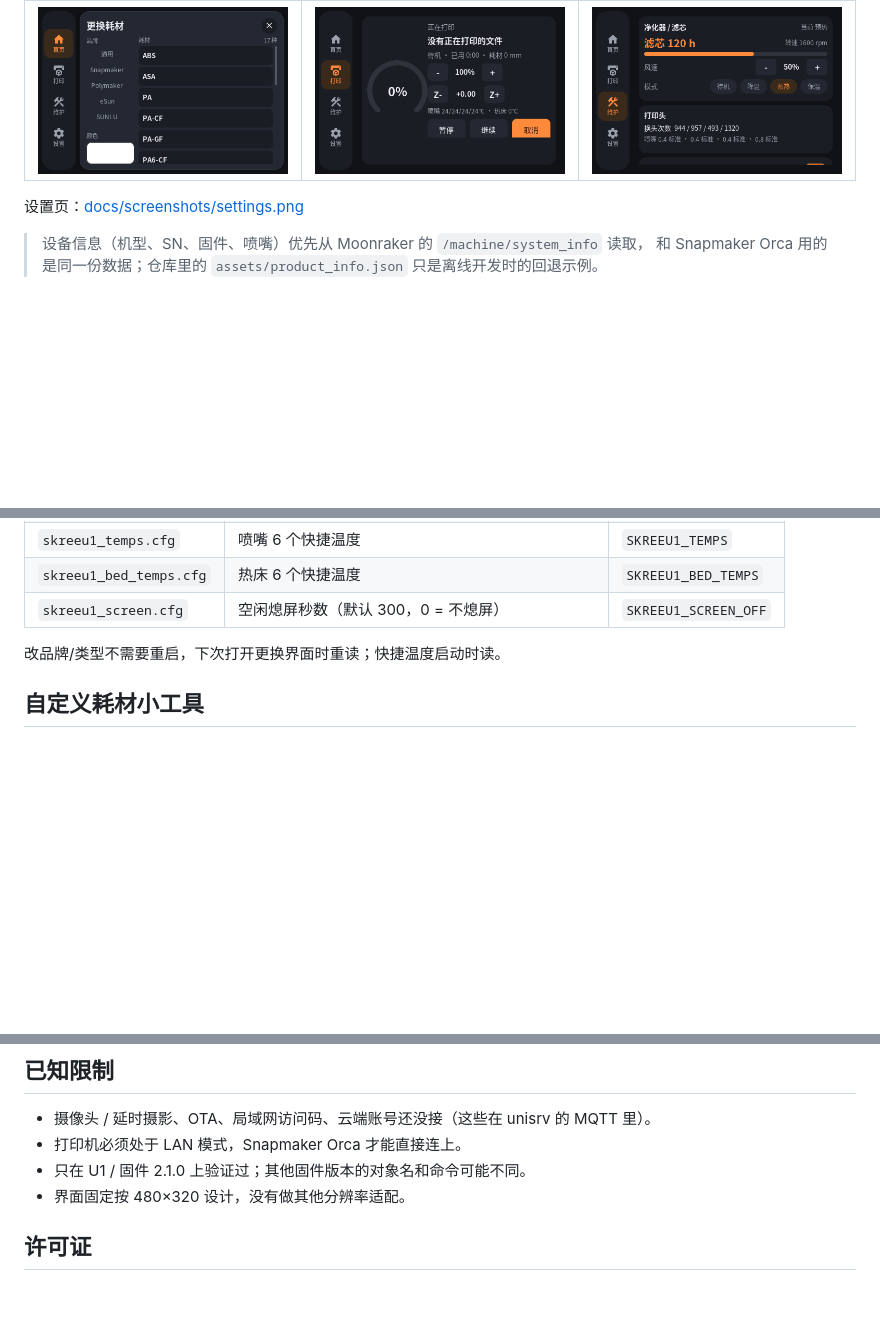
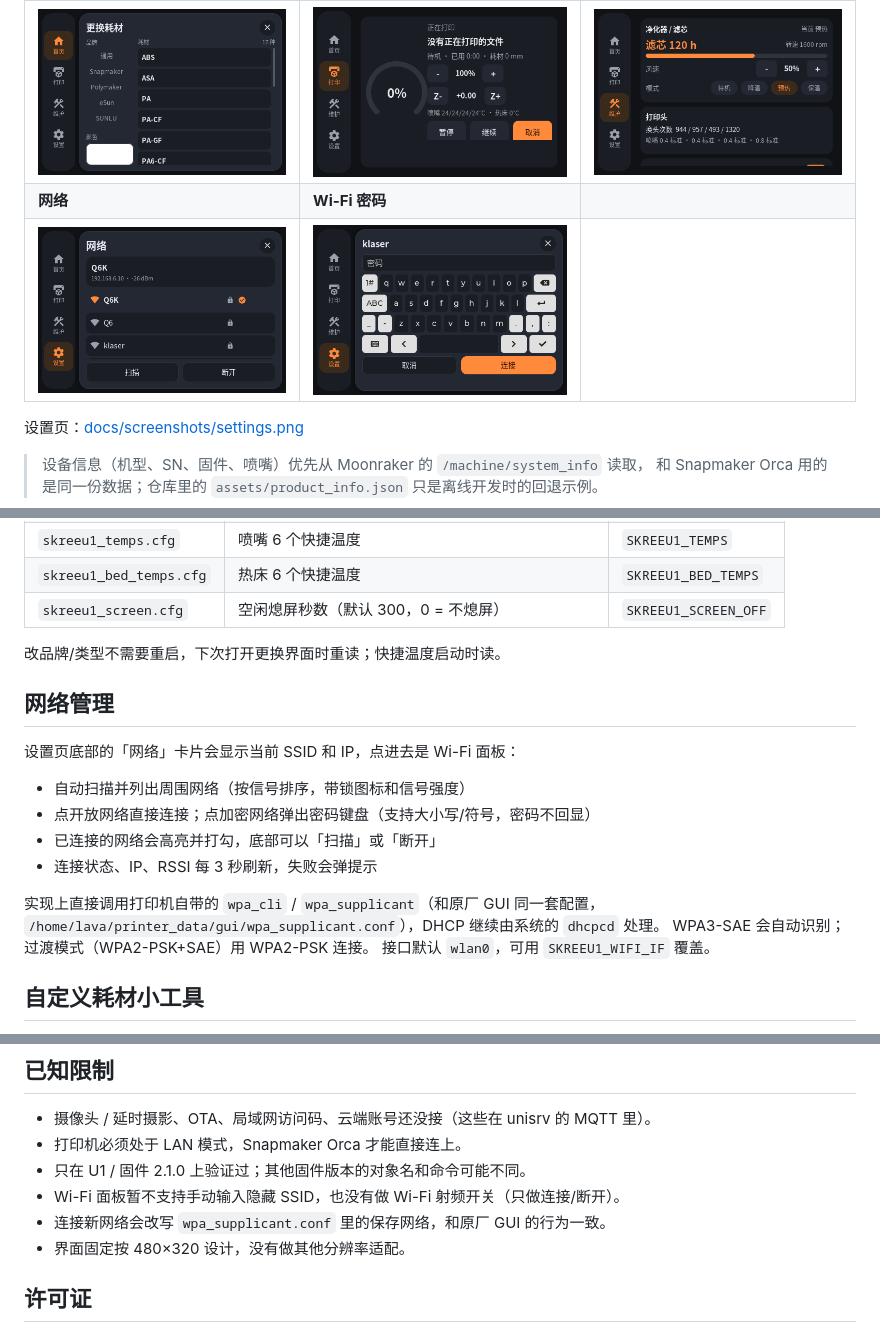
Before and after one commit to jkl8808/skreeu1, a Markdown page: README.md, 3 parts joined by grey strips. GitHub-like rendering; pictures changed too: docs/screenshots/network-pass.png (added), docs/screenshots/network.png (added); blank space fills up the shorter version.

```diff
--- a/README.md
+++ b/README.md
@@ -32,6 +33,8 @@ It talks to Moonraker directly and keeps the stock services (unisrv / MQTT) runn
 | ![首页](docs/screenshots/home.png) | ![喷嘴详情](docs/screenshots/nozzle.png) | ![调温](docs/screenshots/temp.png) |
 | **更换耗材** | **打印** | **维护** |
 | ![更换耗材](docs/screenshots/materials.png) | ![打印](docs/screenshots/print.png) | ![维护](docs/screenshots/maintenance.png) |
+| **网络** | **Wi-Fi 密码** |  |
+| ![网络](docs/screenshots/network.png) | ![Wi-Fi 密码](docs/screenshots/network-pass.png) |  |
 
 设置页：[docs/screenshots/settings.png](docs/screenshots/settings.png)
 
@@ -204,6 +207,20 @@ DRM 显示控制器保持打开。
 
 改品牌/类型不需要重启，下次打开更换界面时重读；快捷温度启动时读。
 
+## 网络管理
+
+设置页底部的「网络」卡片会显示当前 SSID 和 IP，点进去是 Wi-Fi 面板：
+
+- 自动扫描并列出周围网络（按信号排序，带锁图标和信号强度）
+- 点开放网络直接连接；点加密网络弹出密码键盘（支持大小写/符号，密码不回显）
+- 已连接的网络会高亮并打勾，底部可以「扫描」或「断开」
+- 连接状态、IP、RSSI 每 3 秒刷新，失败会弹提示
+
+实现上直接调用打印机自带的 `wpa_cli` / `wpa_supplicant`（和原厂 GUI 同一套配置，
+`/home/lava/printer_data/gui/wpa_supplicant.conf`），DHCP 继续由系统的 `dhcpcd` 处理。
+WPA3-SAE 会自动识别；过渡模式（WPA2-PSK+SAE）用 WPA2-PSK 连接。
+接口默认 `wlan0`，可用 `SKREEU1_WIFI_IF` 覆盖。
+
 ## 自定义耗材小工具
 
 `tools/filament_tool.py` 在电脑上运行：通过 SSH 改打印机的品牌/类型列表，
@@ -257,6 +274,8 @@ third_party/    nlohmann/json
 - 摄像头 / 延时摄影、OTA、局域网访问码、云端账号还没接（这些在 unisrv 的 MQTT 里）。
 - 打印机必须处于 LAN 模式，Snapmaker Orca 才能直接连上。
 - 只在 U1 / 固件 2.1.0 上验证过；其他固件版本的对象名和命令可能不同。
+- Wi-Fi 面板暂不支持手动输入隐藏 SSID，也没有做 Wi-Fi 射频开关（只做连接/断开）。
+- 连接新网络会改写 `wpa_supplicant.conf` 里的保存网络，和原厂 GUI 的行为一致。
 - 界面固定按 480×320 设计，没有做其他分辨率适配。
 
 ## 许可证
```
Also changed, not shown: other parts of README.md (+1 -0 lines), docs/compat.md (+1 -0 lines), docs/screenshots/settings.png, 6 other files.
